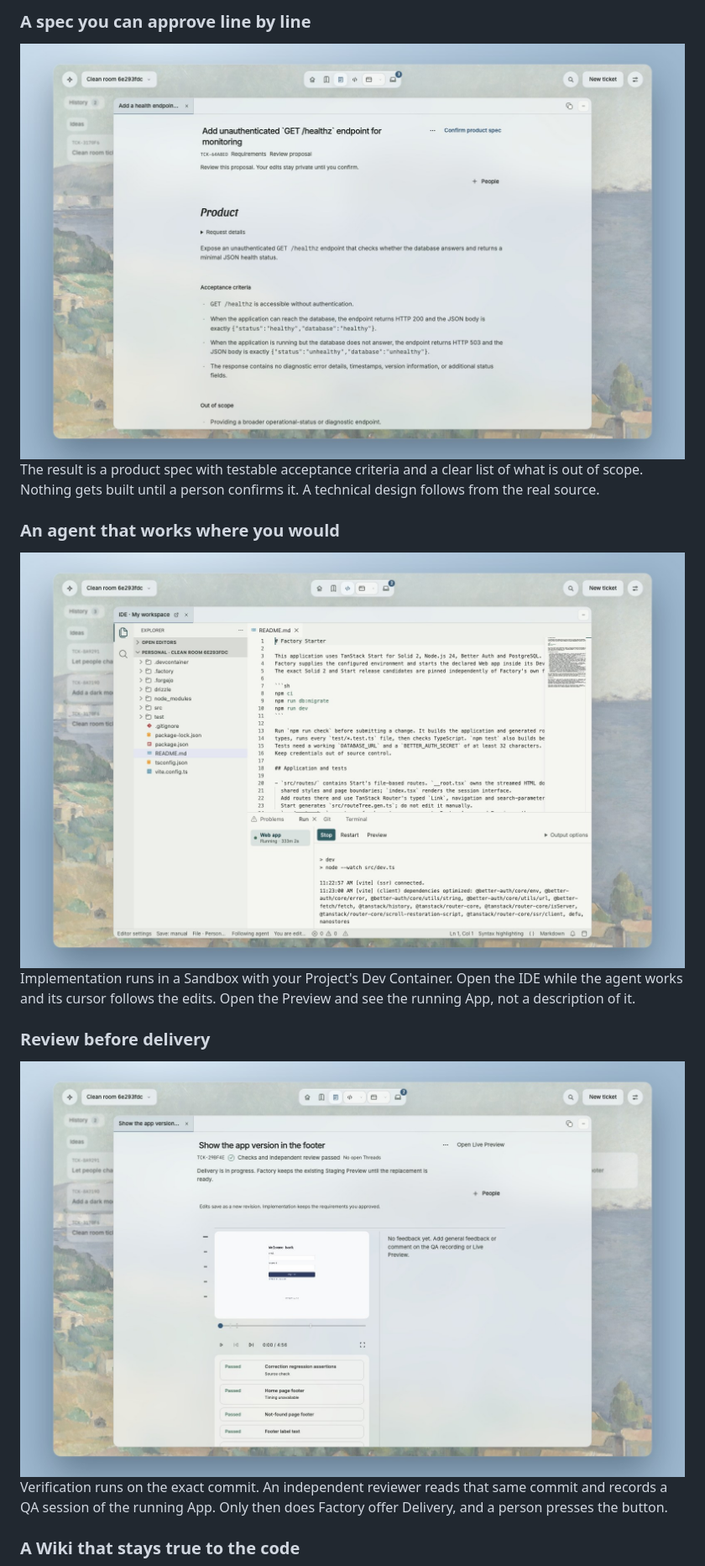
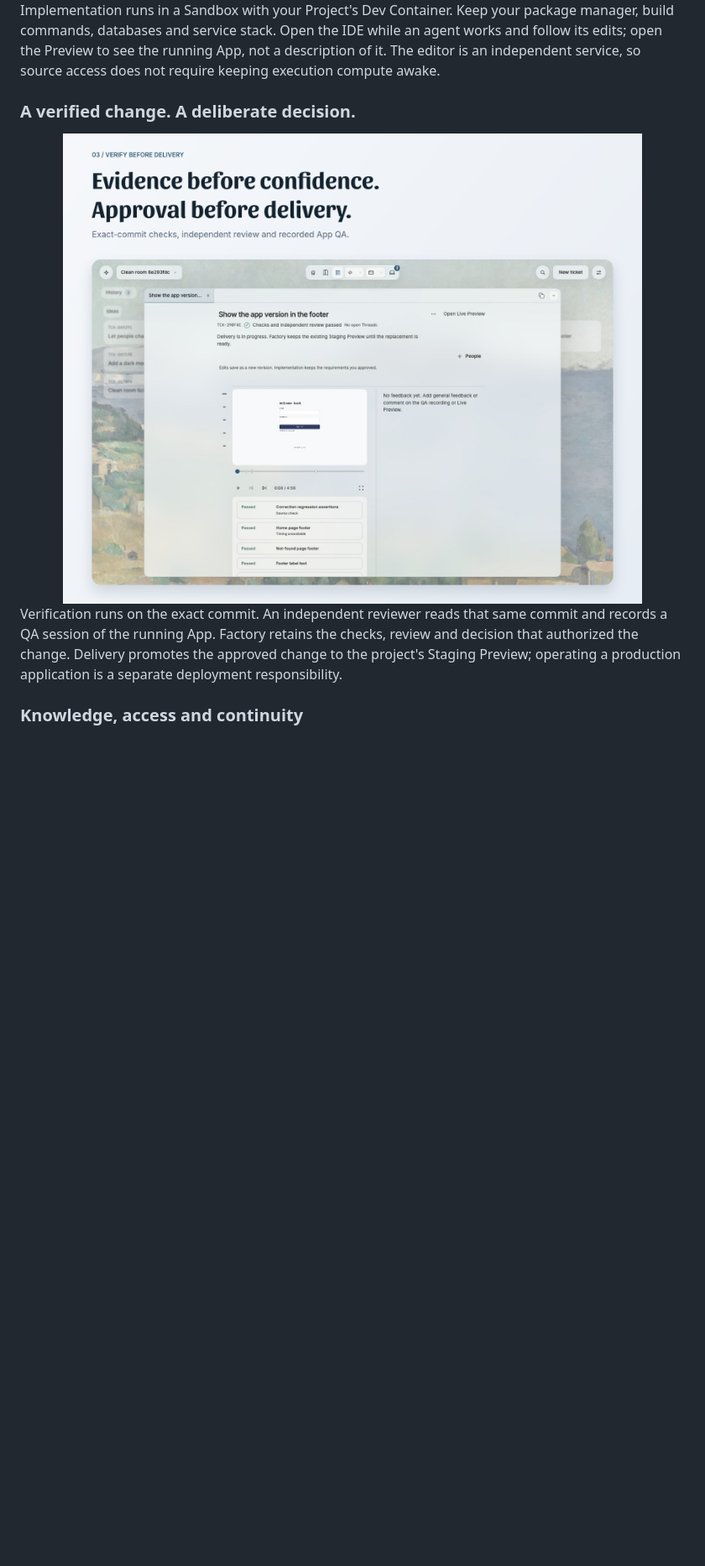
Before and after one commit to maxcodefaster/open-software-factory, a Markdown page: README.md, the part around one of its changes. Shown at 84% size. Rendered like a GitHub page; pictures changed too: assets/story/deliver.png (added); blank space fills up the shorter version.

```diff
--- a/README.md
+++ b/README.md
@@ -64,24 +69,17 @@ settle itself, one decision at a time, each with a recommended answer.
 
-### A spec you can approve line by line
+Implementation runs in a Sandbox with your Project's Dev Container. Keep your package manager,
+build commands, databases and service stack. Open the IDE while an agent works and follow its edits;
+open the Preview to see the running App, not a description of it. The editor is an independent service,
+so source access does not require keeping execution compute awake.
 
-<img alt="Product spec with acceptance criteria and the Confirm product spec action" src="assets/screens/spec.jpg" width="100%">
+### A verified change. A deliberate decision.
 
-The result is a product spec with testable acceptance criteria and a clear list of what is out of
-scope. Nothing gets built until a person confirms it. A technical design follows from the real source.
-
-### An agent that works where you would
-
-<img alt="IDE with the agent editing files while the cursor follows its changes" src="assets/screens/ide.jpg" width="100%">
-
-Implementation runs in a Sandbox with your Project's Dev Container. Open the IDE while the agent works
-and its cursor follows the edits. Open the Preview and see the running App, not a description of it.
-
-### Review before delivery
-
-<img alt="Independent review of the exact commit with checks and the delivery decision" src="assets/screens/review.jpg" width="100%">
+<img alt="Factory shows successful checks and independent review alongside a recorded App QA session." src="assets/story/deliver.png" width="100%">
 
 Verification runs on the exact commit. An independent reviewer reads that same commit and records a
-QA session of the running App. Only then does Factory offer Delivery, and a person presses the button.
+QA session of the running App. Factory retains the checks, review and decision that authorized the
+change. Delivery promotes the approved change to the project's Staging Preview; operating a production
+application is a separate deployment responsibility.
 
-### A Wiki that stays true to the code
+### Knowledge, access and continuity
 
```
Also changed, not shown: other parts of README.md (+83 -61 lines), scripts/runtime/README.md (added, +63 -0 lines), assets/story/hero.png (added), assets/story/intent.png (added), 14 other files.
